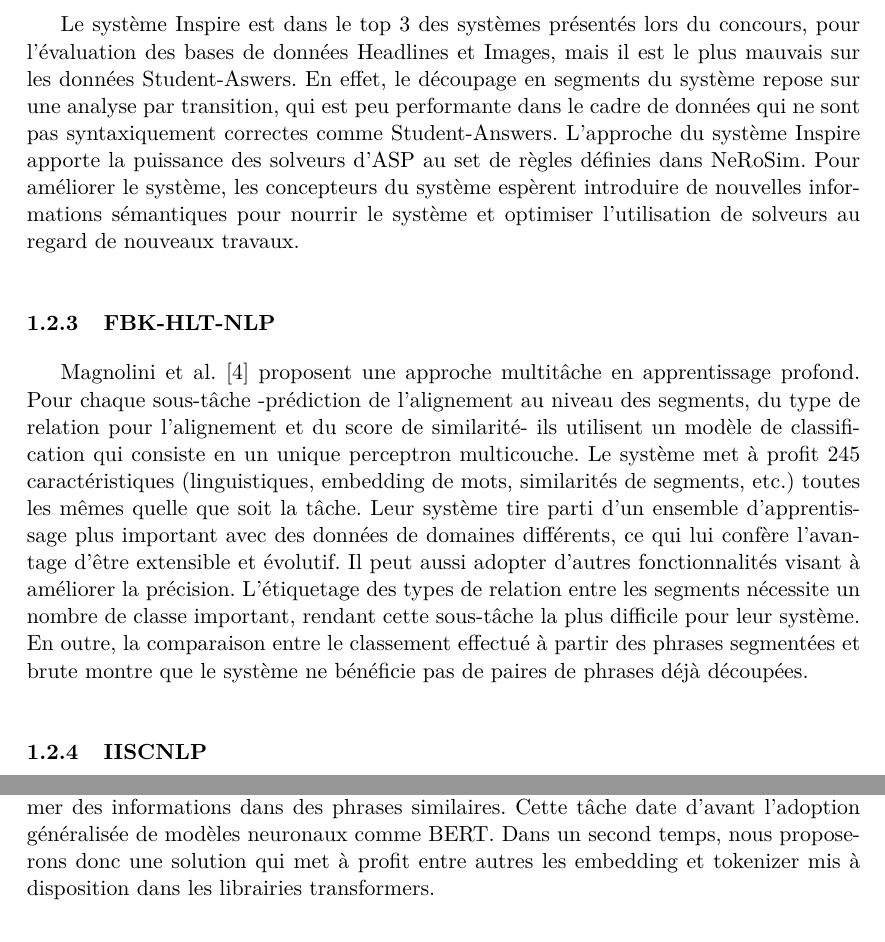
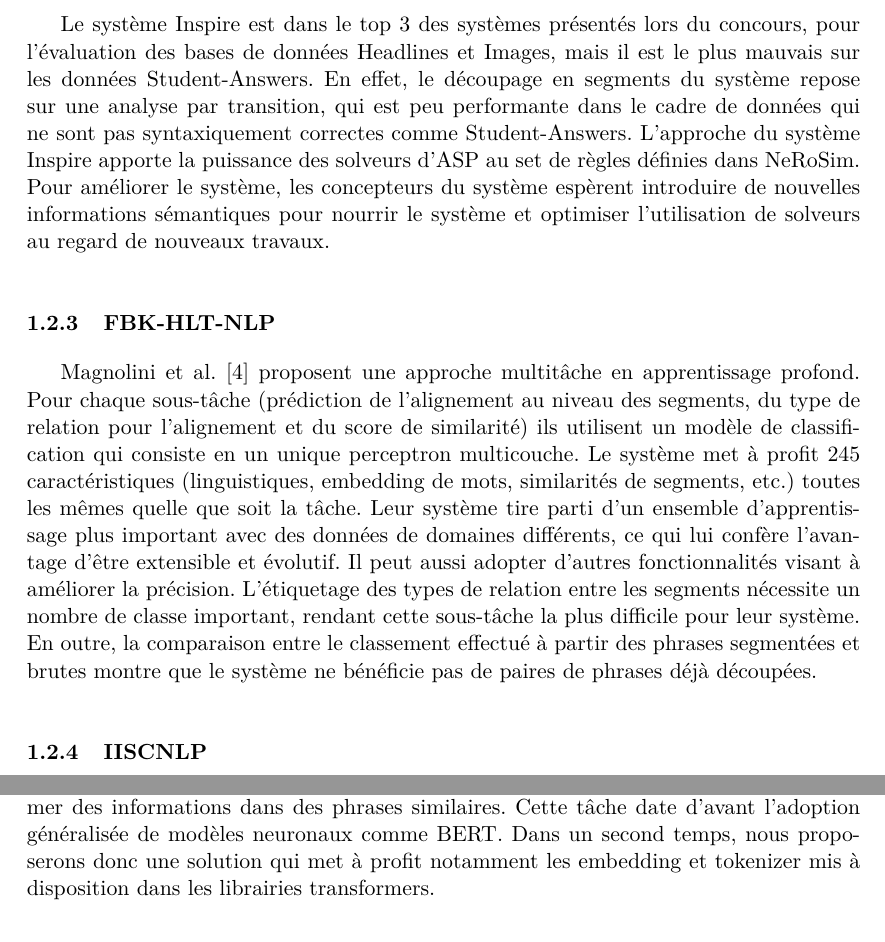
Before and after one commit to timfronteau/Semantic_chunk_identification, a LaTeX document (rapport/rapport.tex): two parts of pages 3 and 5 of 6, joined at a grey line, cut so that both start at the same text. Compiled offline with pdfLaTeX.

Commit message:
techniques d'apprentissage proposéEs + Student-Answers + bruteS + utiliséEs + encodéEs + parenthèse au lieu de - - + notamment au lieu de "entre autres"

```diff
--- a/rapport/rapport.tex
+++ b/rapport/rapport.tex
@@ -74,14 +74,14 @@ Les résultats du modèle CRF sont ensuite enrichis par l'ajout de règles qui p
 
 Le système Inspire de Kazmi et Schüller \cite{kazmi} repose sur l'utilisation d'un solveur Answer Set, qui utilise une syntaxe et des règles de programmation logique connues sous le nom de Answer Set Programming (ASP). Dans un premier temps, le découpage en segments est effectué en utilisant l'ASP, à partir d'un POS-tagging et d'une analyse syntaxique par transition. Ensuite, l'utilisation d'outils déjà entrainés permet d'associer à chaque segment des caractéristiques en effectuant un POS-tagging, un NER-tagging, un calcul de similarité entre segments à l'aide de Word2Vec, et une recherche de synonymes dans WordNet. Enfin, un ensemble de règles inspirées de NeRoSim terminent de définir le problème ASP, qui est donc résolu sans nécessiter d'apprentissage.
 
-Le système Inspire est dans le top 3 des systèmes présentés lors du concours, pour l'évaluation des bases de données Headlines et Images, mais il est le plus mauvais sur les données Student-Aswers. En effet, le découpage en segments du système repose sur une analyse par transition, qui est peu performante dans le cadre de données qui ne sont pas syntaxiquement correctes comme Student-Answers. L'approche du système Inspire apporte la puissance des solveurs d'ASP au set de règles définies dans NeRoSim. Pour améliorer le système, les concepteurs du système espèrent introduire de nouvelles informations sémantiques pour nourrir le système et optimiser l'utilisation de solveurs au regard de nouveaux travaux.
+Le système Inspire est dans le top 3 des systèmes présentés lors du concours, pour l'évaluation des bases de données Headlines et Images, mais il est le plus mauvais sur les données Student-Answers. En effet, le découpage en segments du système repose sur une analyse par transition, qui est peu performante dans le cadre de données qui ne sont pas syntaxiquement correctes comme Student-Answers. L'approche du système Inspire apporte la puissance des solveurs d'ASP au set de règles définies dans NeRoSim. Pour améliorer le système, les concepteurs du système espèrent introduire de nouvelles informations sémantiques pour nourrir le système et optimiser l'utilisation de solveurs au regard de nouveaux travaux.
 
         \subsubsection{FBK-HLT-NLP}
 
-Magnolini et al. \cite{magnolini} proposent une approche multitâche en apprentissage profond. Pour chaque sous-tâche -prédiction de l’alignement au niveau des segments, du type de relation pour l’alignement et du score de similarité- ils utilisent un modèle de classification qui consiste en un unique perceptron multicouche. Le système met à profit 245 caractéristiques (linguistiques, embedding de mots, similarités de segments, etc.) toutes les mêmes quelle que soit la tâche.
+Magnolini et al. \cite{magnolini} proposent une approche multitâche en apprentissage profond. Pour chaque sous-tâche (prédiction de l’alignement au niveau des segments, du type de relation pour l’alignement et du score de similarité) ils utilisent un modèle de classification qui consiste en un unique perceptron multicouche. Le système met à profit 245 caractéristiques (linguistiques, embedding de mots, similarités de segments, etc.) toutes les mêmes quelle que soit la tâche.
 Leur système tire parti d'un ensemble d'apprentissage plus important avec des données de domaines différents, ce qui lui confère l’avantage d’être extensible et évolutif. Il peut aussi adopter d’autres fonctionnalités visant à améliorer la précision.
 L'étiquetage des types de relation entre les segments nécessite un nombre de classe important, rendant cette sous-tâche la plus difficile pour leur système.
-En outre, la comparaison entre le classement effectué à partir des phrases segmentées et brute montre que le système ne bénéficie pas de paires de phrases déjà découpées.
+En outre, la comparaison entre le classement effectué à partir des phrases segmentées et brutes montre que le système ne bénéficie pas de paires de phrases déjà découpées.
 
         \subsubsection{IISCNLP}
  Les auteurs du système IISCNLP \cite{tekumalla} proposent un algorithme d’alignement multiple : iMATCH. Il est basé sur de la programmation linéaire en nombre entier et un alignement monolingue au niveau des segments. Tout d’abord, un segment \og gold \fg{} est utilisé. Si aucun n’est donné, la tâche est passée à \textit{OpenNLP Chunk} et \textit{Standford-core-nlp}. Ils utilisent ensuite une forêt d'arbres décisionnels \og one-vs-rest \fg{}. Les ponctuations et espaces inutiles sont retirés, les unicodes sont convertis au format ASCII et une normalisation est effectuée puis des caractéristiques sont extraites pour la classification. Leur normalisation est effectuée avant l’entraînement et la prédiction. Enfin, le classifieur qui prédit le score utilise une autre forêt d'arbres décisionnels \og one-vs-rest \fg{}. Chaque score est considéré comme une classe entre 0 et 1 où 0 signifie que les segments ne sont pas alignés. L’inconvénient du système est qu’il est soumis à la qualité des segments. Elle a un grand impact sur l’alignement et donc sur le score final. Dans la plupart des cas, l’algorithme prédit le meilleur score d’alignement. Cependant, il bénéficierait d’autres caractéristiques qui améliorent la précision de la classification. Des techniques d’alignements simultanés pourraient aussi augmenter ses performances.
@@ -113,7 +113,7 @@ N.B. : si les matrices $M$ et $M^{\prime}$ ont plus de lignes que de colonnes al
 Il faut donc faire attention à ce que le premier argument de la fonction \og linear\_sum\_assignment \fg{} soit toujours l’élément de plus petite taille.
 
     \subsection{À suivre...}
-     Ce qui est difficile, c’est de prendre en compte la variabilité dans les façons d’exprimer des informations dans des phrases similaires. Cette tâche date d’avant l’adoption généralisée de modèles neuronaux comme BERT. Dans un second temps, nous proposerons donc une solution qui met à profit entre autres les embedding et tokenizer mis à disposition dans les librairies transformers.
+     Ce qui est difficile, c’est de prendre en compte la variabilité dans les façons d’exprimer des informations dans des phrases similaires. Cette tâche date d’avant l’adoption généralisée de modèles neuronaux comme BERT. Dans un second temps, nous proposerons donc une solution qui met à profit notamment les embedding et tokenizer mis à disposition dans les librairies transformers.
 
     \printbibliography
 \end{document}
```
Also changed, not shown: rapport/rapport.tex (4 more changed lines).
